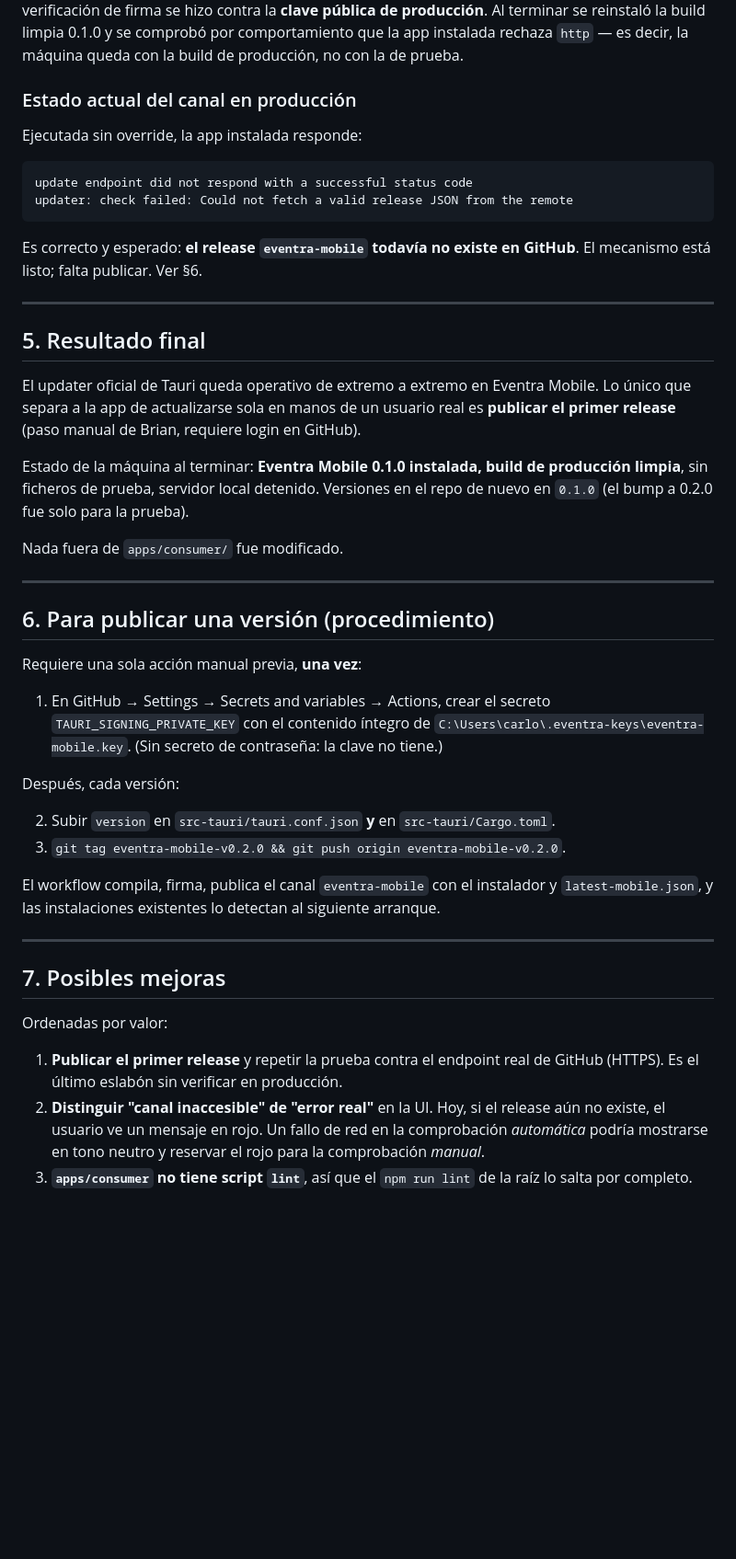
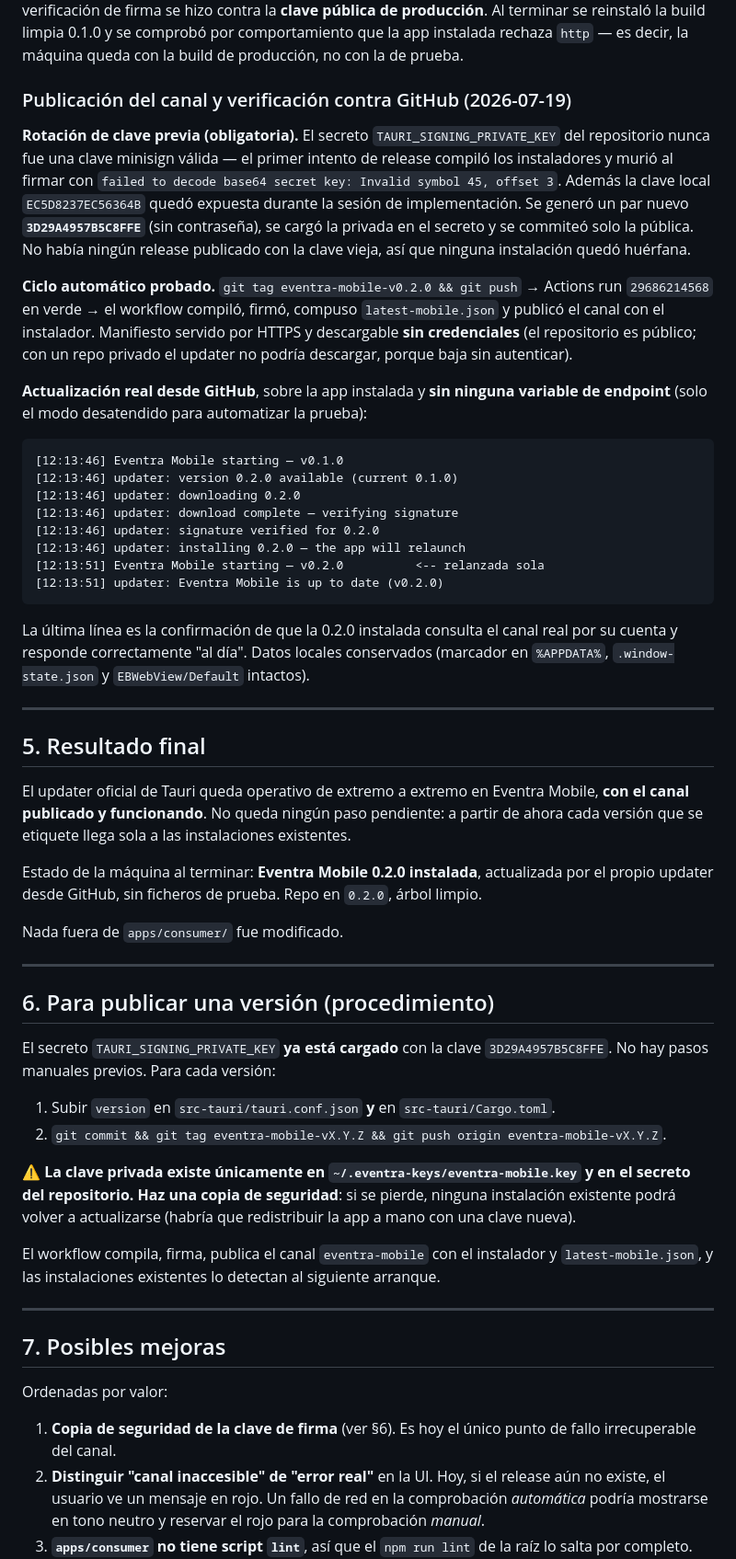
Before and after one commit to primebuildfit-lab/primebuild-saas, a Markdown page: apps/consumer/EVENTRA_MOBILE_UPDATER_REPORT.md, the part around one of its changes. Shown at 92% size. Drawn GitHub-style; blank space fills up the shorter version.

Commit message:
docs(consumer): canal de actualizacion de Eventra Mobile publicado y verificado
Actualiza el informe con el estado real: rotacion de clave 3D29A4957B5C8FFE,
release publicado por CI en el canal `eventra-mobile`, y actualizacion real
0.1.0 -> 0.2.0 ejecutada sobre la app instalada descargando del endpoint
publico de GitHub por HTTPS, con los datos locales intactos.

Co-Authored-By: Claude Opus 4.8 <noreply@anthropic.com>

````diff
--- a/apps/consumer/EVENTRA_MOBILE_UPDATER_REPORT.md
+++ b/apps/consumer/EVENTRA_MOBILE_UPDATER_REPORT.md
@@ -202,29 +207,52 @@ terminar se reinstaló la build limpia 0.1.0 y se comprobó por comportamiento q
 la app instalada rechaza `http` — es decir, la máquina queda con la build de
 producción, no con la de prueba.
 
-### Estado actual del canal en producción
+### Publicación del canal y verificación contra GitHub (2026-07-19)
 
-Ejecutada sin override, la app instalada responde:
+**Rotación de clave previa (obligatoria).** El secreto `TAURI_SIGNING_PRIVATE_KEY`
+del repositorio nunca fue una clave minisign válida — el primer intento de release
+compiló los instaladores y murió al firmar con
+`failed to decode base64 secret key: Invalid symbol 45, offset 3`. Además la clave
+local `EC5D8237EC56364B` quedó expuesta durante la sesión de implementación. Se
+generó un par nuevo **`3D29A4957B5C8FFE`** (sin contraseña), se cargó la privada en
+el secreto y se commiteó solo la pública. No había ningún release publicado con la
+clave vieja, así que ninguna instalación quedó huérfana.
+
+**Ciclo automático probado.** `git tag eventra-mobile-v0.2.0 && git push` →
+Actions run `29686214568` en verde → el workflow compiló, firmó, compuso
+`latest-mobile.json` y publicó el canal con el instalador. Manifiesto servido por
+HTTPS y descargable **sin credenciales** (el repositorio es público; con un repo
+privado el updater no podría descargar, porque baja sin autenticar).
+
+**Actualización real desde GitHub**, sobre la app instalada y **sin ninguna variable
+de endpoint** (solo el modo desatendido para automatizar la prueba):
 
 ```
-update endpoint did not respond with a successful status code
-updater: check failed: Could not fetch a valid release JSON from the remote
+[12:13:46] Eventra Mobile starting — v0.1.0
+[12:13:46] updater: version 0.2.0 available (current 0.1.0)
+[12:13:46] updater: downloading 0.2.0
+[12:13:46] updater: download complete — verifying signature
+[12:13:46] updater: signature verified for 0.2.0
+[12:13:46] updater: installing 0.2.0 — the app will relaunch
+[12:13:51] Eventra Mobile starting — v0.2.0          <-- relanzada sola
+[12:13:51] updater: Eventra Mobile is up to date (v0.2.0)
 ```
 
-Es correcto y esperado: **el release `eventra-mobile` todavía no existe en GitHub**.
-El mecanismo está listo; falta publicar. Ver §6.
+La última línea es la confirmación de que la 0.2.0 instalada consulta el canal real
+por su cuenta y responde correctamente "al día". Datos locales conservados
+(marcador en `%APPDATA%`, `.window-state.json` y `EBWebView/Default` intactos).
 
 ---
 
 ## 5. Resultado final
 
-El updater oficial de Tauri queda operativo de extremo a extremo en Eventra Mobile.
-Lo único que separa a la app de actualizarse sola en manos de un usuario real es
-**publicar el primer release** (paso manual de Brian, requiere login en GitHub).
+El updater oficial de Tauri queda operativo de extremo a extremo en Eventra Mobile,
+**con el canal publicado y funcionando**. No queda ningún paso pendiente: a partir de
+ahora cada versión que se etiquete llega sola a las instalaciones existentes.
 
-Estado de la máquina al terminar: **Eventra Mobile 0.1.0 instalada, build de
-producción limpia**, sin ficheros de prueba, servidor local detenido. Versiones
-en el repo de nuevo en `0.1.0` (el bump a 0.2.0 fue solo para la prueba).
+Estado de la máquina al terminar: **Eventra Mobile 0.2.0 instalada**, actualizada
+por el propio updater desde GitHub, sin ficheros de prueba. Repo en `0.2.0`,
+árbol limpio.
 
 Nada fuera de `apps/consumer/` fue modificado.
 
@@ -232,17 +260,16 @@ Nada fuera de `apps/consumer/` fue modificado.
 
 ## 6. Para publicar una versión (procedimiento)
 
-Requiere una sola acción manual previa, **una vez**:
+El secreto `TAURI_SIGNING_PRIVATE_KEY` **ya está cargado** con la clave
+`3D29A4957B5C8FFE`. No hay pasos manuales previos. Para cada versión:
 
-1. En GitHub → Settings → Secrets and variables → Actions, crear el secreto
-   `TAURI_SIGNING_PRIVATE_KEY` con el contenido íntegro de
-   `C:\Users\carlo\.eventra-keys\eventra-mobile.key`.
-   (Sin secreto de contraseña: la clave no tiene.)
+1. Subir `version` en `src-tauri/tauri.conf.json` **y** en `src-tauri/Cargo.toml`.
+2. `git commit && git tag eventra-mobile-vX.Y.Z && git push origin eventra-mobile-vX.Y.Z`.
 
-Después, cada versión:
-
-2. Subir `version` en `src-tauri/tauri.conf.json` **y** en `src-tauri/Cargo.toml`.
-3. `git tag eventra-mobile-v0.2.0 && git push origin eventra-mobile-v0.2.0`.
+⚠️ **La clave privada existe únicamente en `~/.eventra-keys/eventra-mobile.key` y en
+el secreto del repositorio. Haz una copia de seguridad**: si se pierde, ninguna
+instalación existente podrá volver a actualizarse (habría que redistribuir la app a
+mano con una clave nueva).
 
 El workflow compila, firma, publica el canal `eventra-mobile` con el instalador y
 `latest-mobile.json`, y las instalaciones existentes lo detectan al siguiente
@@ -254,8 +281,8 @@ arranque.
 
 Ordenadas por valor:
 
-1. **Publicar el primer release** y repetir la prueba contra el endpoint real de
-   GitHub (HTTPS). Es el último eslabón sin verificar en producción.
+1. **Copia de seguridad de la clave de firma** (ver §6). Es hoy el único punto
+   de fallo irrecuperable del canal.
 2. **Distinguir "canal inaccesible" de "error real"** en la UI. Hoy, si el release
    aún no existe, el usuario ve un mensaje en rojo. Un fallo de red en la
    comprobación *automática* podría mostrarse en tono neutro y reservar el rojo
````
Also changed, not shown: other parts of apps/consumer/EVENTRA_MOBILE_UPDATER_REPORT.md (+8 -3 lines).
